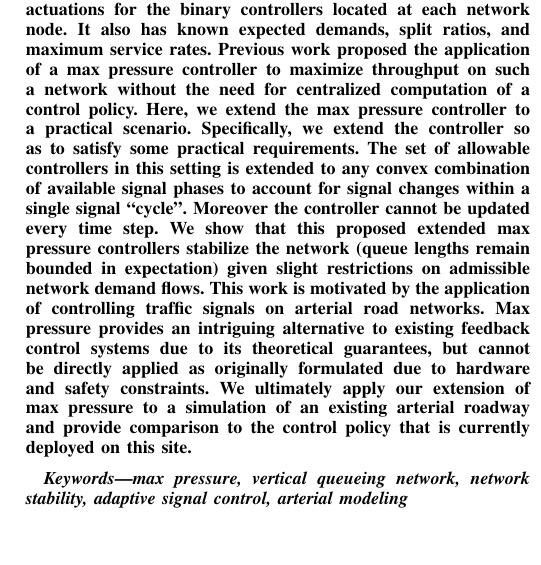
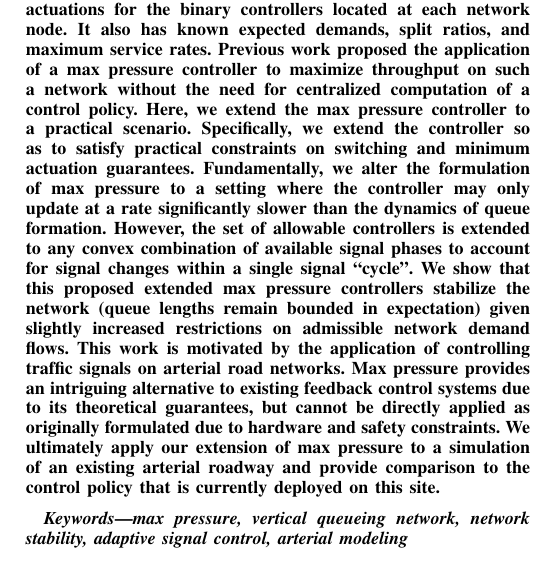
Before and after one commit to thomaspdl/maxPressureResubmission, a LaTeX paper (MParticle_resubmit.tex, which reads abstract.tex): part of one column of page 1 of 10, cut so that both start at the same text. Compiled offline with pdfLaTeX.

Commit message:
slight edits to abstract

```diff
--- a/abstract.tex
+++ b/abstract.tex
@@ -2,7 +2,7 @@
 This work describes a type of distributed feedback control algorithm that acts on a vertical queueing network where flow dynamics may greatly outpace the rate of feedback and actuation. The modeled network has a known, finite set of feasible actuations for the binary controllers located at each network node. It also has known expected demands, split ratios, and maximum service rates. Previous work proposed the application of a max pressure controller to maximize throughput on such a network without the need for centralized computation of a control policy. Here, we extend the max pressure controller to a practical scenario.
 %where the frequency of actuation is limited relative to the more rapid timescale of queue formation and dissipation.
 %Specifically, we extend the feedback cycle so that control can only be modified at a rate much slower than that of the network's queue dynamics. We then extend the set of allowable controllers in this setting to any convex combination of available signal phases to account for signal changes within a single signal ``cycle''. We show that the proposed extended max pressure controllers stabilize the network (queue lengths remain bounded in expectation) given slight restrictions on admissible network demand flows.
-Specifically, we extend the controller so as to satisfy some practical requirements. The set of allowable controllers in this setting is extended to any convex combination of available signal phases to account for signal changes within a single signal ``cycle''. Moreover the controller cannot be updated every time step. We show that this proposed extended max pressure controllers stabilize the network (queue lengths remain bounded in expectation) given slight restrictions on admissible network demand flows.
+Specifically, we extend the controller so as to satisfy practical constraints on switching and minimum actuation guarantees. Fundamentally, we alter the formulation of max pressure to a setting where the controller may only update at a rate significantly slower than the dynamics of queue formation. However, the set of allowable controllers is extended to any convex combination of available signal phases to account for signal changes within a single signal ``cycle''. We show that this proposed extended max pressure controllers stabilize the network (queue lengths remain bounded in expectation) given slightly increased restrictions on admissible network demand flows.
 This work is motivated by the application of controlling traffic signals on arterial road networks. Max pressure provides an intriguing alternative to existing feedback control systems due to its theoretical guarantees, but cannot be directly applied as originally formulated due to hardware and safety constraints. We ultimately apply our extension of max pressure to a simulation of an existing arterial roadway and provide comparison to the control policy that is currently deployed on this site.
 
 %
```
Also changed, not shown: MParticle_resubmit.pdf, 2 other files.
